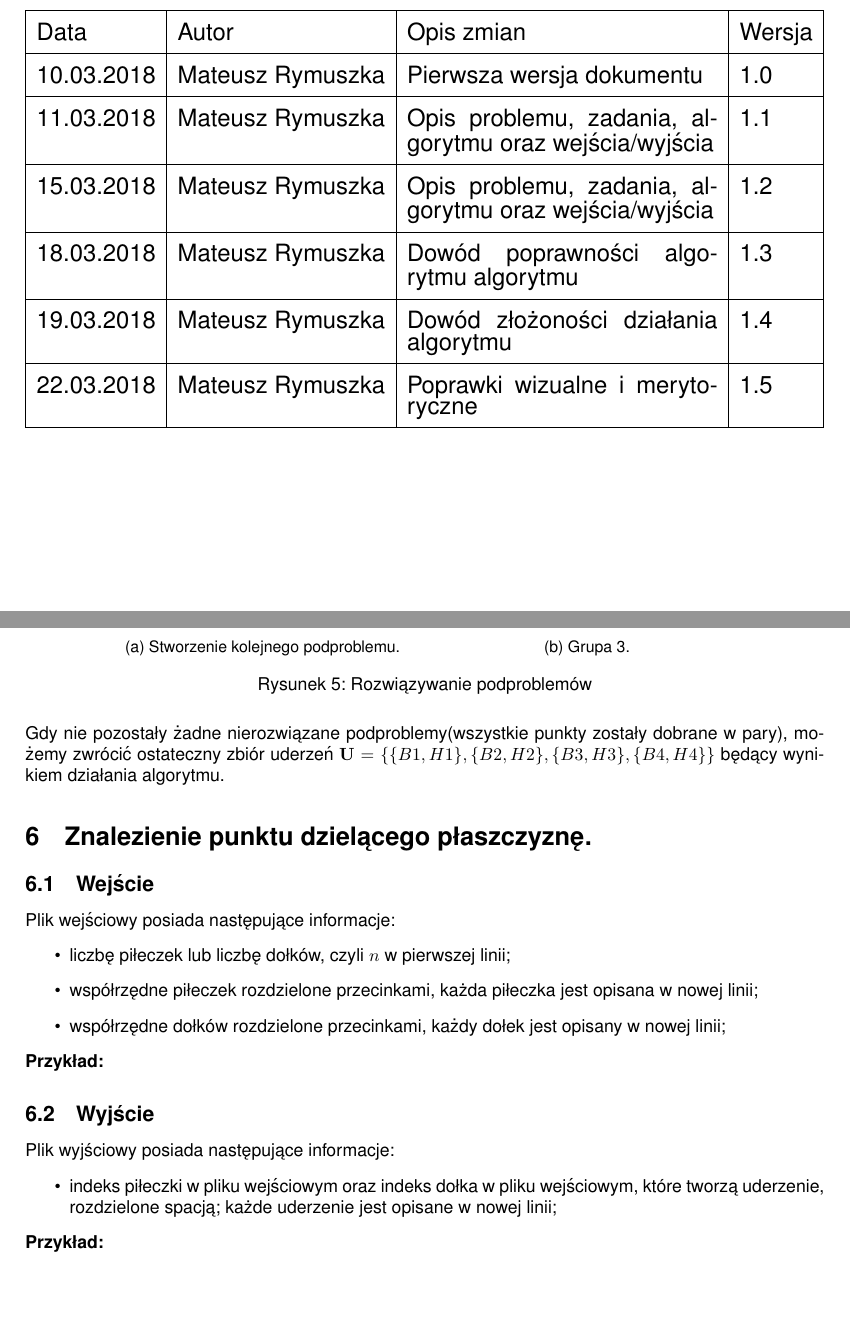
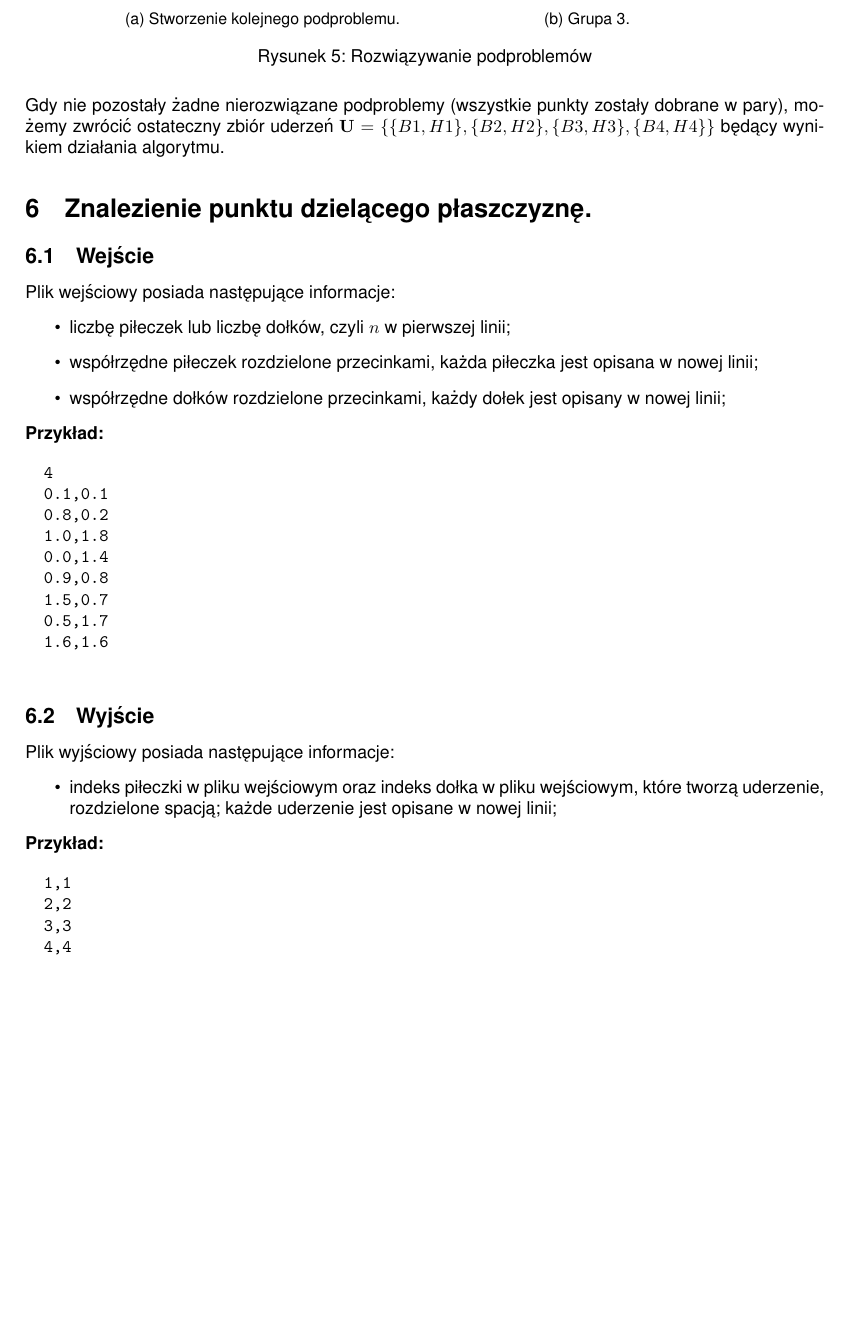
Before and after one commit to mattrym/Golf-AZ, a LaTeX document (doc/doc.tex): two parts of pages 2 and 7 of 11 before the commit and part of page 7 of 11 after it, the two joined at a grey line, cut at the place of the change, the shorter picture padded with empty space. Compiled offline with pdfLaTeX.

Commit message:
Added exemplary input and output and fixed some typos

```diff
--- a/doc/doc.tex
+++ b/doc/doc.tex
@@ -58,23 +58,6 @@
 		\vspace{1cm}
 		{\renewcommand{\arraystretch}{2.0}
 
-			\begin{tabularx}{\textwidth}{|l|l|X|l|}
-				\hline
-				Data & Autor & Opis zmian & Wersja\\
-				\hline
-				10.03.2018 & Mateusz Rymuszka & Pierwsza wersja dokumentu & 1.0 \\
-				\hline
-				11.03.2018 & Mateusz Rymuszka & Opis problemu, zadania, algorytmu oraz wejścia/wyjścia & 1.1 \\
-				\hline
-				15.03.2018 & Mateusz Rymuszka & Opis problemu, zadania, algorytmu oraz wejścia/wyjścia & 1.2 \\
-				\hline
-				18.03.2018 & Mateusz Rymuszka & Dowód poprawności algorytmu algorytmu & 1.3 \\
-				\hline
-				19.03.2018 & Mateusz Rymuszka & Dowód złożoności działania algorytmu & 1.4 \\
-				\hline
-				22.03.2018 & Mateusz Rymuszka & Poprawki wizualne i merytoryczne & 1.5 \\
-				\hline
-			\end{tabularx}
 	}}
 
 	\newpage
@@ -265,6 +248,18 @@ Postępując analogicznie w powstałych podproblemach, znajdujemy kolejne pary p
 
 	\textbf{Przykład:}
 
+	\begin{verbatim}
+		4
+		0.1,0.1
+		0.8,0.2
+		1.0,1.8
+		0.0,1.4
+		0.9,0.8
+		1.5,0.7
+		0.5,1.7
+		1.6,1.6
+	\end{verbatim}
+
 	\subsection{Wyjście}
 
 	Plik wyjściowy posiada następujące informacje:
@@ -273,6 +268,13 @@ Postępując analogicznie w powstałych podproblemach, znajdujemy kolejne pary p
 	\end{itemize}
 
 	\textbf{Przykład:}
+
+	\begin{verbatim}
+		1,1
+		2,2
+		3,3
+		4,4
+	\end{verbatim}
 
 	\pagebreak
 
```
Also changed, not shown: doc/doc.tex (28 more changed lines). Lines whose indentation alone changed are shown as unchanged.
